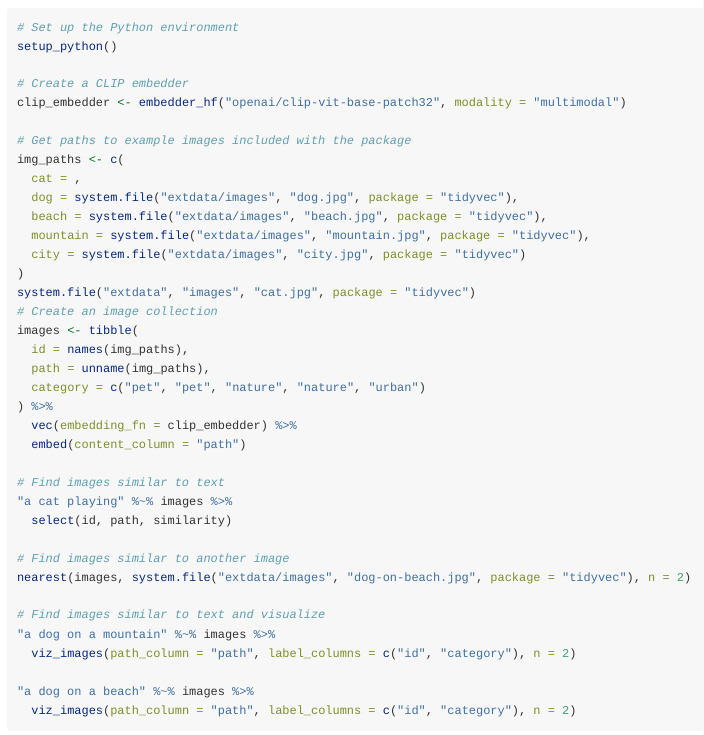
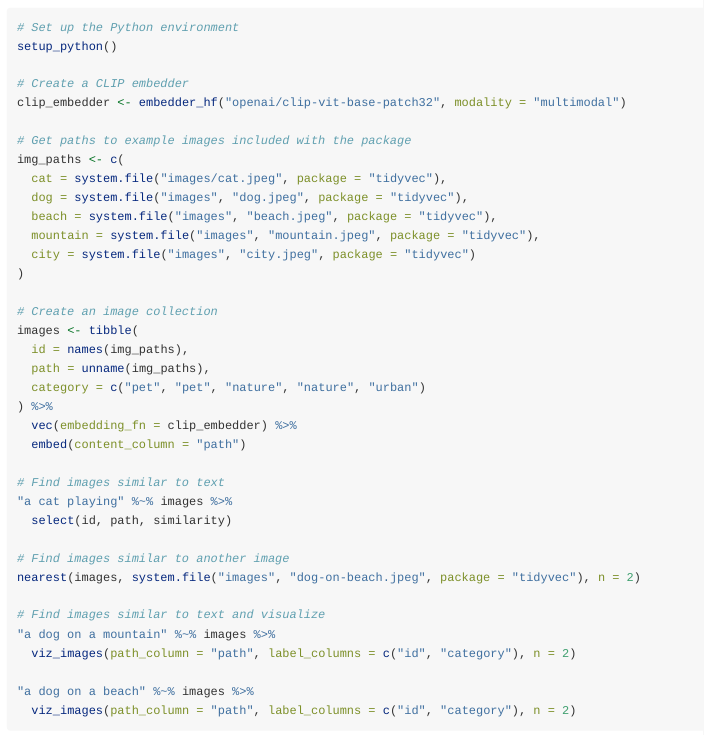
Before and after one commit to flmnh-ai/tidyvec, an R Markdown document (vignettes/getting-started.Rmd): the page in a window 1100 px wide, from 3380 px down. Rendered offline with R 4.5, knitr and Pandoc, with nearby package versions; some code elsewhere in the file could not run offline; long lines of code are wrapped.

Commit message:
fix image links in package

```diff
--- a/vignettes/getting-started.Rmd
+++ b/vignettes/getting-started.Rmd
@@ -161,13 +161,13 @@ clip_embedder <- embedder_hf("openai/clip-vit-base-patch32", modality = "multimo
 
 # Get paths to example images included with the package
 img_paths <- c(
-  cat = ,
-  dog = system.file("extdata/images", "dog.jpg", package = "tidyvec"),
-  beach = system.file("extdata/images", "beach.jpg", package = "tidyvec"),
-  mountain = system.file("extdata/images", "mountain.jpg", package = "tidyvec"),
-  city = system.file("extdata/images", "city.jpg", package = "tidyvec")
+  cat = system.file("images/cat.jpeg", package = "tidyvec"),
+  dog = system.file("images", "dog.jpeg", package = "tidyvec"),
+  beach = system.file("images", "beach.jpeg", package = "tidyvec"),
+  mountain = system.file("images", "mountain.jpeg", package = "tidyvec"),
+  city = system.file("images", "city.jpeg", package = "tidyvec")
 )
-system.file("extdata", "images", "cat.jpg", package = "tidyvec")
+
 # Create an image collection
 images <- tibble(
   id = names(img_paths),
@@ -182,7 +182,7 @@ images <- tibble(
   select(id, path, similarity)
 
 # Find images similar to another image
-nearest(images, system.file("extdata/images", "dog-on-beach.jpg", package = "tidyvec"), n = 2)
+nearest(images, system.file("images", "dog-on-beach.jpeg", package = "tidyvec"), n = 2)
 
 # Find images similar to text and visualize
 "a dog on a mountain" %~% images %>%
```
